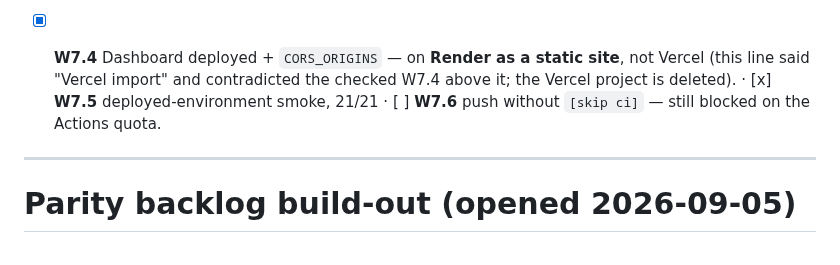
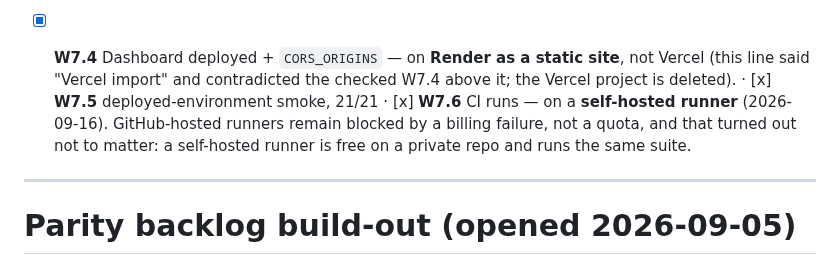
Before and after one commit to tanmayiift/rulemind-ai, a Markdown page: PLAN.md, the part around the change. Rendered like a GitHub page.

Commit message:
docs(plan): close the last CI reference [skip ci]

```diff
--- a/PLAN.md
+++ b/PLAN.md
@@ -585,8 +585,10 @@ on, and it is now answered by a curl rather than a guess.
   Python variable fails closed and the product does not work.
 - [x] **W7.4** Dashboard deployed + `CORS_ORIGINS` — on **Render as a static site**, not Vercel
   (this line said "Vercel import" and contradicted the checked W7.4 above it; the Vercel project
-  is deleted). · [x] **W7.5** deployed-environment smoke, 21/21 · [ ] **W7.6** push without
-  `[skip ci]` — still blocked on the Actions quota.
+  is deleted). · [x] **W7.5** deployed-environment smoke, 21/21 · [x] **W7.6** CI runs — on a
+  **self-hosted runner** (2026-09-16). GitHub-hosted runners remain blocked by a billing
+  failure, not a quota, and that turned out not to matter: a self-hosted runner is free on a
+  private repo and runs the same suite.
 
 
 ---
```
